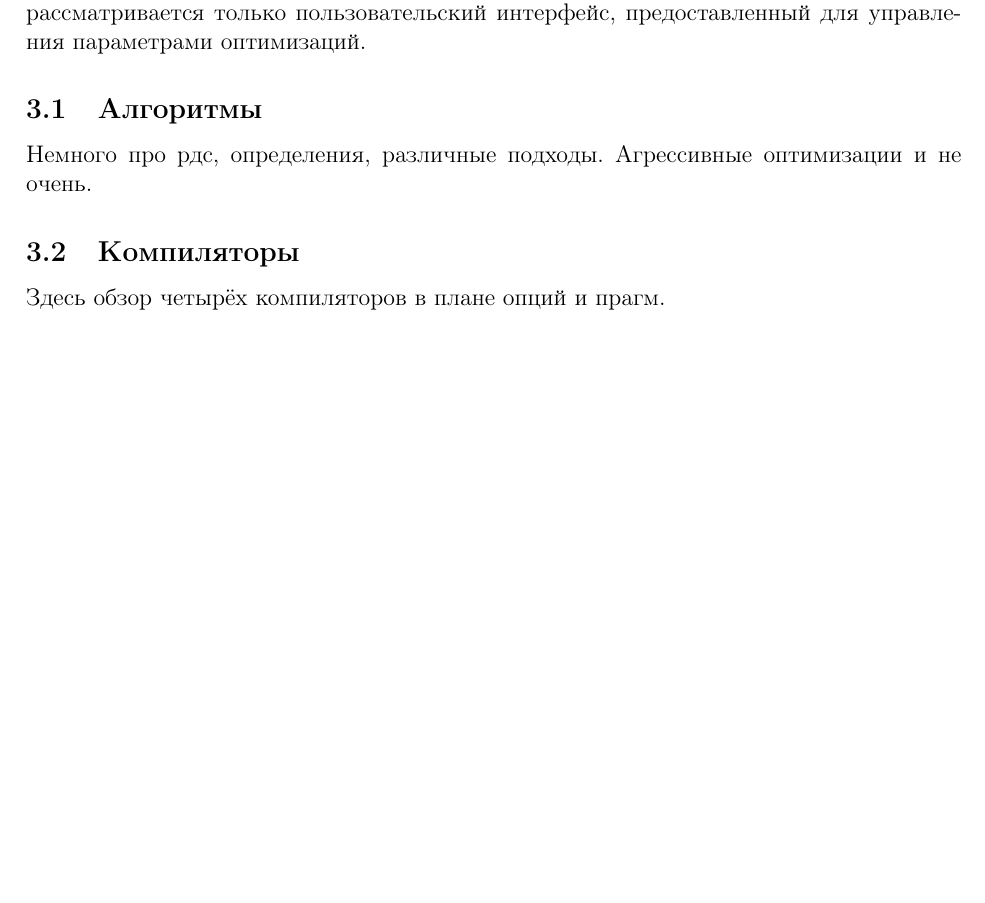
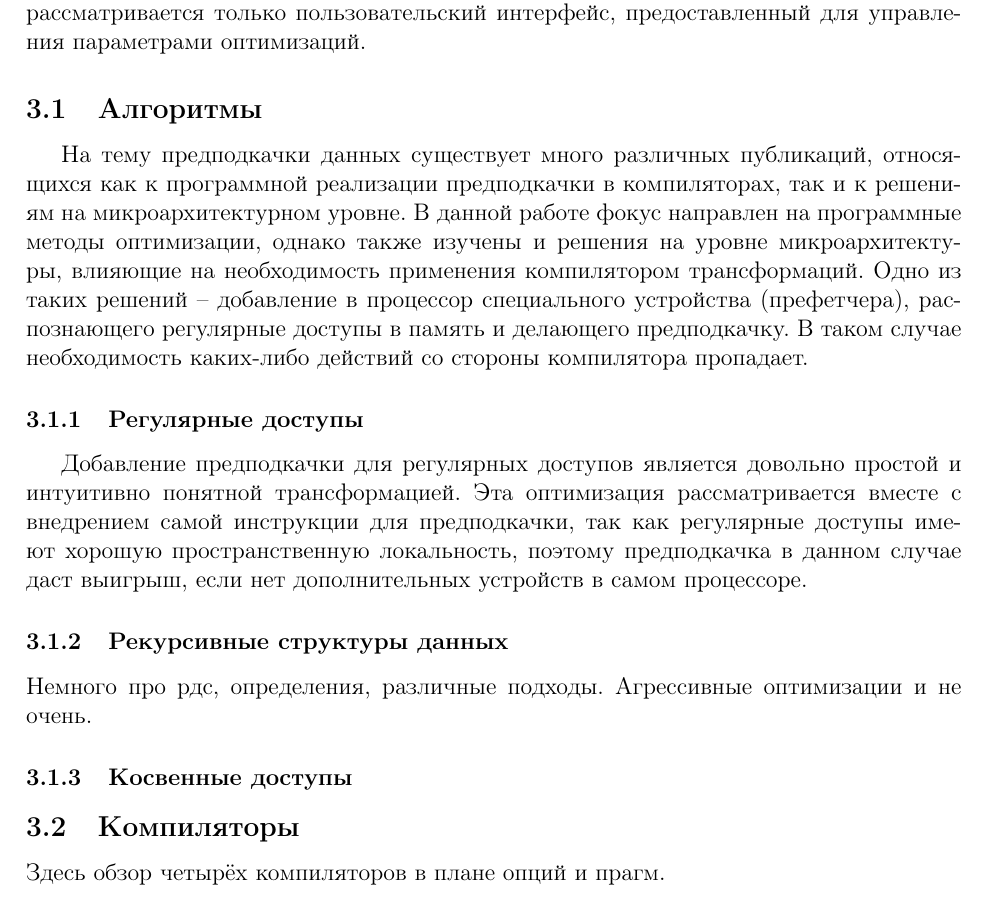
Before and after one commit to IllogicalMagic/bachelor-thesis, a LaTeX document (main.tex): part of page 4 of 7 before the commit and part of page 4 of 8 after it, cut so that both start at the same text, the shorter picture padded with empty space. Compiled offline with pdfLaTeX.

Commit message:
More structure for algorithm examination part + some words about stride prefetch

```diff
--- a/main.tex
+++ b/main.tex
@@ -77,11 +77,27 @@
 
 \section{Существующие решения}
 
+\indent
+
 Прежде чем приступить к непосредственно разработке, необходимо провести анализ существующих алгоритмов в литературе и публикациях и решений в компиляторах. Стоит отметить, что сама реализация каких-либо алгоритмов в компиляторах обычно представляет собой чёрный ящик ввиду отсутсвия доступа к исходному коду. Поэтому рассматривается только пользовательский интерфейс, предоставленный для управления параметрами оптимизаций.
 
 \subsection{Алгоритмы}
 
+\indent
+
+На тему предподкачки данных существует много различных публикаций, относящихся как к программной реализации предподкачки в компиляторах, так и к решениям на микроархитектурном уровне. В данной работе фокус направлен на программные методы оптимизации, однако также изучены и решения на уровне микроархитектуры, влияющие на необходимость применения компилятором трансформаций. Одно из таких решений -- добавление в процессор специального устройства (префетчера), распознающего регулярные доступы в память и делающего предподкачку. В таком случае необходимость каких-либо действий со стороны компилятора пропадает.
+
+\subsubsection{Регулярные доступы}
+
+\indent
+
+% TODO: add reference to prefetch instr proposal
+Добавление предподкачки для регулярных доступов является довольно простой и интуитивно понятной трансформацией. Эта оптимизация рассматривается вместе с внедрением самой инструкции для предподкачки, так как регулярные доступы имеют хорошую пространственную локальность, поэтому предподкачка в данном случае даст выигрыш, если нет дополнительных устройств в самом процессоре.
+
+\subsubsection{Рекурсивные структуры данных}
 Немного про рдс, определения, различные подходы. Агрессивные оптимизации и не очень.
+
+\subsubsection{Косвенные доступы}
 
 \subsection{Компиляторы}
 
```
